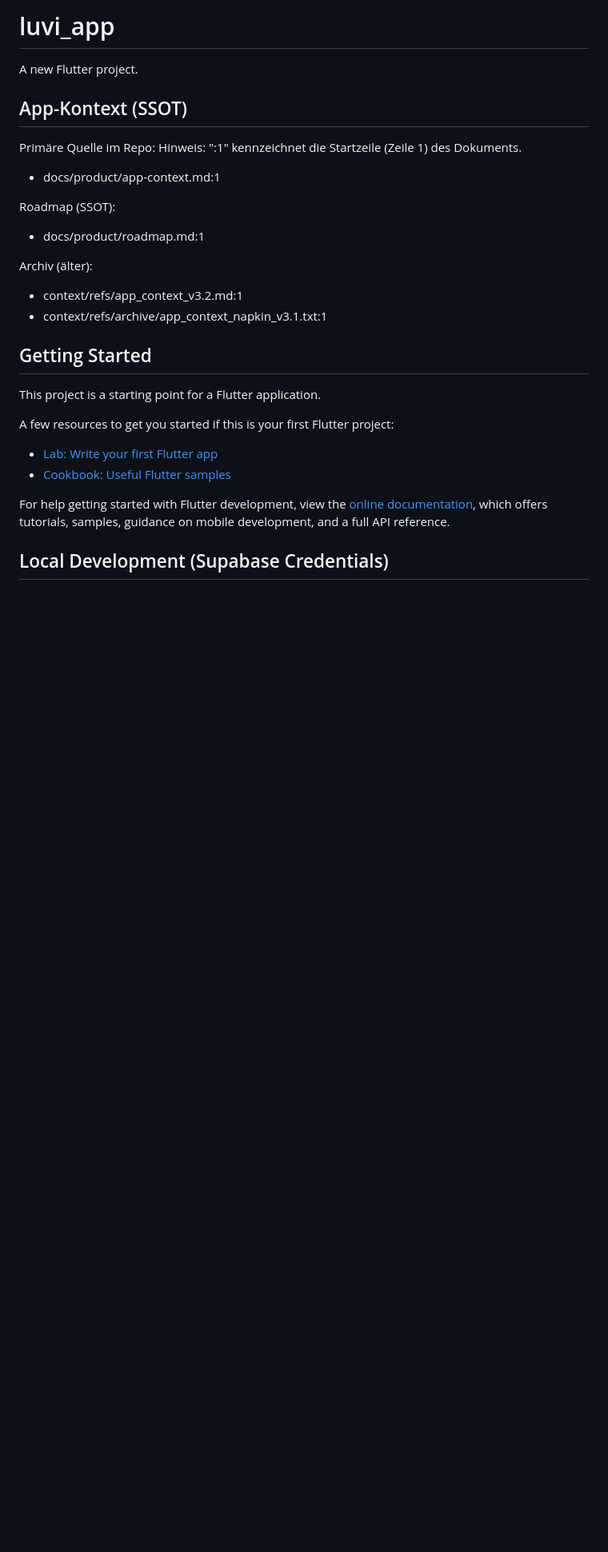
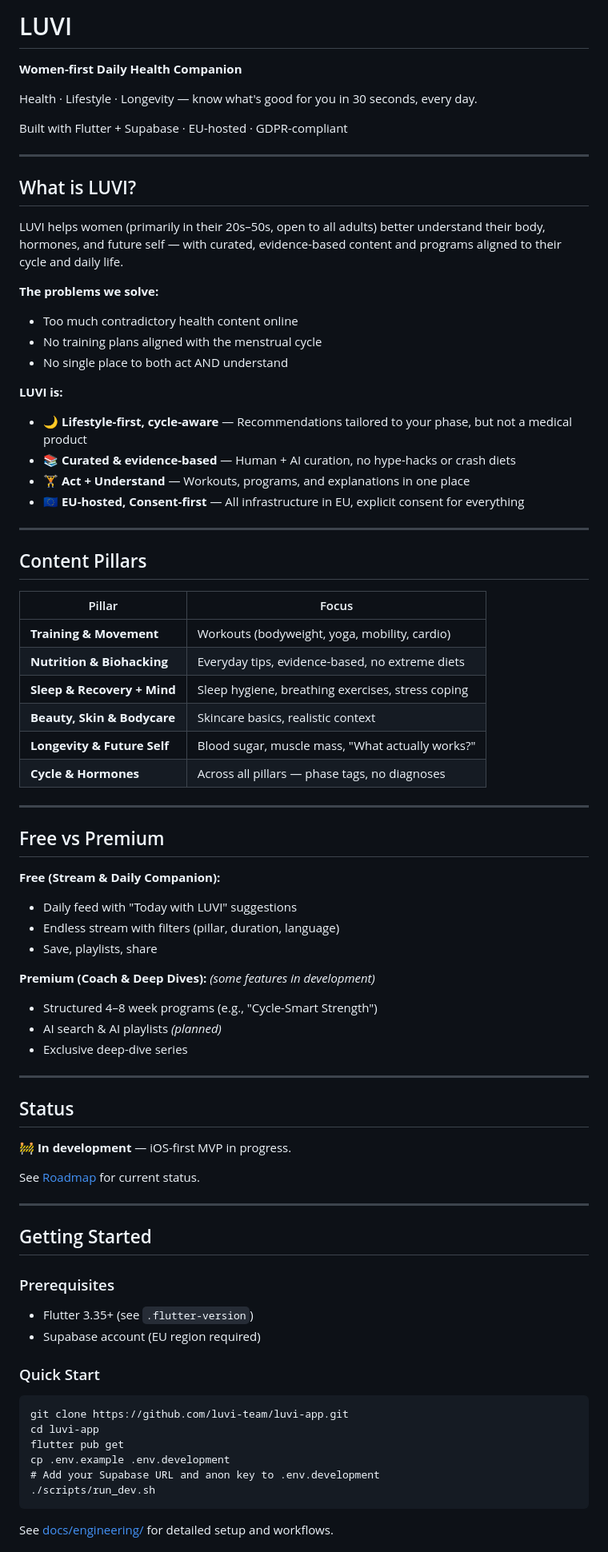
Before and after one commit to luvi-team/luvi-app, a Markdown page: README.md, the part around one of its changes. Shown at 80% size. Drawn GitHub-style; blank space fills up the shorter version.

```diff
--- a/README.md
+++ b/README.md
@@ -1,32 +1,84 @@
-# luvi_app
+# LUVI
 
-A new Flutter project.
+**Women-first Daily Health Companion**
 
-## App-Kontext (SSOT)
+Health · Lifestyle · Longevity — know what's good for you in 30 seconds, every day.
 
-Primäre Quelle im Repo:
-Hinweis: ":1" kennzeichnet die Startzeile (Zeile 1) des Dokuments.
-- docs/product/app-context.md:1
+Built with Flutter + Supabase · EU-hosted · GDPR-compliant
 
-Roadmap (SSOT):
-- docs/product/roadmap.md:1
+---
 
-Archiv (älter):
-- context/refs/app_context_v3.2.md:1
-- context/refs/archive/app_context_napkin_v3.1.txt:1
+## What is LUVI?
+
+LUVI helps women (primarily in their 20s–50s, open to all adults) better understand their body, hormones, and future self — with curated, evidence-based content and programs aligned to their cycle and daily life.
+
+**The problems we solve:**
+
+- Too much contradictory health content online
+- No training plans aligned with the menstrual cycle
+- No single place to both act AND understand
+
+**LUVI is:**
+
+- 🌙 **Lifestyle-first, cycle-aware** — Recommendations tailored to your phase, but not a medical product
+- 📚 **Curated & evidence-based** — Human + AI curation, no hype-hacks or crash diets
+- 🏋️ **Act + Understand** — Workouts, programs, and explanations in one place
+- 🇪🇺 **EU-hosted, Consent-first** — All infrastructure in EU, explicit consent for everything
+
+---
+
+## Content Pillars
+
+| Pillar | Focus |
+|--------|-------|
+| **Training & Movement** | Workouts (bodyweight, yoga, mobility, cardio) |
+| **Nutrition & Biohacking** | Everyday tips, evidence-based, no extreme diets |
+| **Sleep & Recovery + Mind** | Sleep hygiene, breathing exercises, stress coping |
+| **Beauty, Skin & Bodycare** | Skincare basics, realistic context |
+| **Longevity & Future Self** | Blood sugar, muscle mass, "What actually works?" |
+| **Cycle & Hormones** | Across all pillars — phase tags, no diagnoses |
+
+---
+
+## Free vs Premium
+
+**Free (Stream & Daily Companion):**
+
+- Daily feed with "Today with LUVI" suggestions
+- Endless stream with filters (pillar, duration, language)
+- Save, playlists, share
+
+**Premium (Coach & Deep Dives):** *(some features in development)*
+
+- Structured 4–8 week programs (e.g., "Cycle-Smart Strength")
+- AI search & AI playlists *(planned)*
+- Exclusive deep-dive series
+
+---
+
+## Status
+
+🚧 **In development** — iOS-first MVP in progress.
+
+See [Roadmap](docs/product/roadmap.md) for current status.
+
+---
 
 ## Getting Started
 
-This project is a starting point for a Flutter application.
+### Prerequisites
 
-A few resources to get you started if this is your first Flutter project:
+- Flutter 3.35+ (see `.flutter-version`)
+- Supabase account (EU region required)
 
-- [Lab: Write your first Flutter app](https://docs.flutter.dev/get-started/codelab)
-- [Cookbook: Useful Flutter samples](https://docs.flutter.dev/cookbook)
+### Quick Start
 
-For help getting started with Flutter development, view the
-[online documentation](https://docs.flutter.dev/), which offers tutorials,
-samples, guidance on mobile development, and a full API reference.
+    git clone https://github.com/luvi-team/luvi-app.git
+    cd luvi-app
+    flutter pub get
+    cp .env.example .env.development
+    # Add your Supabase URL and anon key to .env.development
+    ./scripts/run_dev.sh
 
-## Local Development (Supabase Credentials)
+See [docs/engineering/](docs/engineering/) for detailed setup and workflows.
 
```
Also changed, not shown: other parts of README.md (+21 -95 lines).
